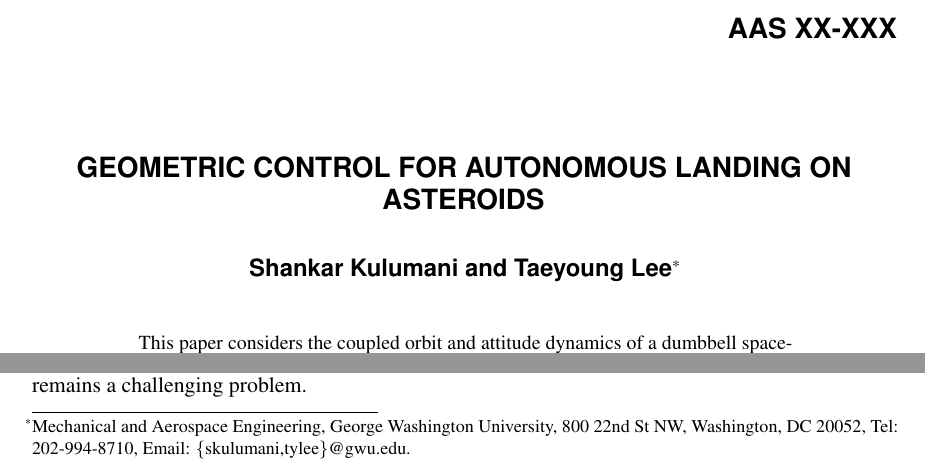
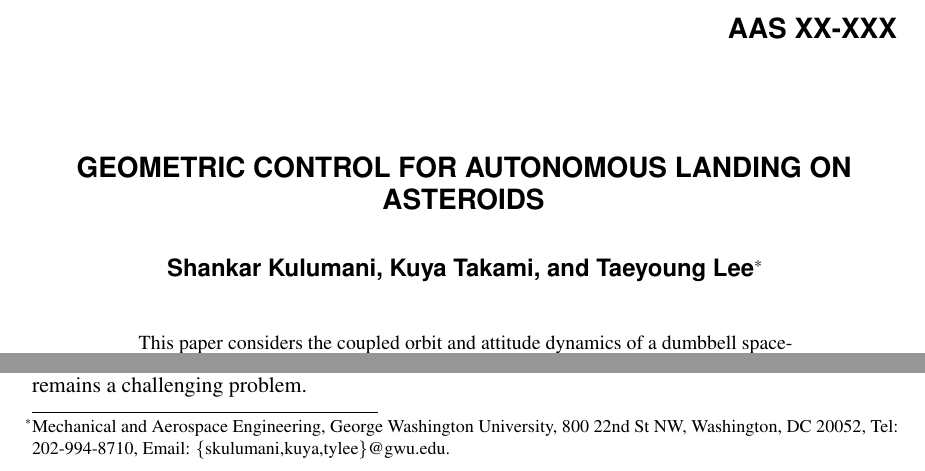
Before and after one commit to skulumani/2017_AAS_fall_manuscript, a LaTeX document (manuscript.tex): two parts of page 1 of 9, joined at a grey line, cut so that both start at the same text. Compiled offline with pdfLaTeX.

Commit message:
Add kuya to paper

```diff
--- a/manuscript.tex
+++ b/manuscript.tex
@@ -17,7 +17,7 @@
 
 \title{Geometric Control for Autonomous Landing on Asteroids}
 
-\author{Shankar Kulumani and Taeyoung Lee\thanks{Mechanical and Aerospace Engineering, George Washington University, 800 22nd St NW, Washington, DC 20052, Tel: 202-994-8710, Email: \href{mailto:skulumani@gwu.edu}{\{skulumani,tylee\}@gwu.edu}.}
+\author{Shankar Kulumani, Kuya Takami, and Taeyoung Lee\thanks{Mechanical and Aerospace Engineering, George Washington University, 800 22nd St NW, Washington, DC 20052, Tel: 202-994-8710, Email: \href{mailto:skulumani@gwu.edu}{\{skulumani,kuya,tylee\}@gwu.edu}.}
 }
 
 
```
